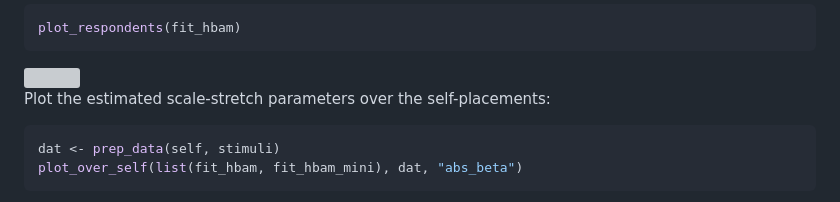
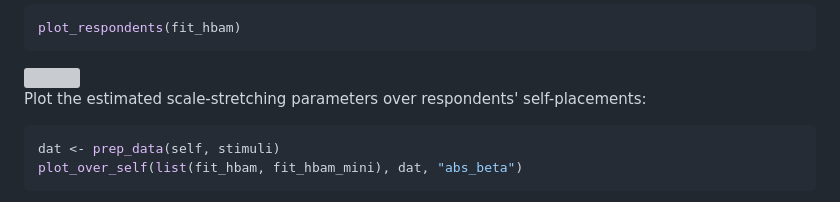
Before and after one commit to jbolstad/hbamr, a Markdown page: README.md, the part around the change. Drawn GitHub-style; grey boxes are pictures that could not be loaded.

Commit message:
Minor text edit

````diff
--- a/README.md
+++ b/README.md
@@ -87,7 +87,7 @@ plot_respondents(fit_hbam)
 
 <img src="https://github.com/jbolstad/hbamr/blob/f2ddbcac26b56e59b8fad22a898a6fee145f06c5/vignettes/p_resp.svg?raw=true" width="850px"/>
 
-Plot the estimated scale-stretch parameters over the self-placements:
+Plot the estimated scale-stretching parameters over respondents' self-placements:
 
 ``` r
 dat <- prep_data(self, stimuli)
````
